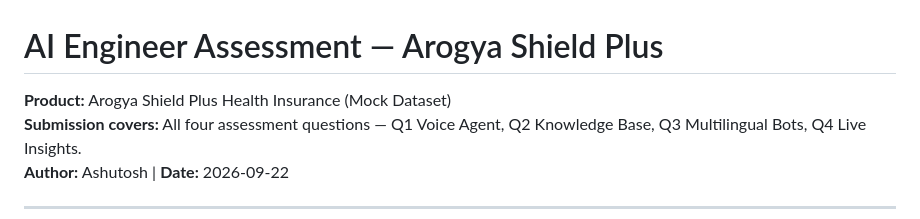
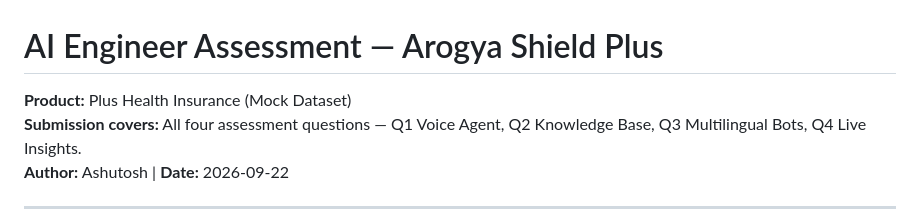
Before and after one commit to AshutoshMishra-UJ/Darwix_AI_Assessement, a Markdown page: README.md, the part around the change. Rendered like a GitHub page.

```diff
--- a/README.md
+++ b/README.md
@@ -1,6 +1,6 @@
 # AI Engineer Assessment — Arogya Shield Plus
 
-**Product:** Arogya Shield Plus Health Insurance (Mock Dataset)
+**Product:**  Plus Health Insurance (Mock Dataset)
 **Submission covers:** All four assessment questions — Q1 Voice Agent, Q2 Knowledge Base, Q3 Multilingual Bots, Q4 Live Insights.
 **Author:** Ashutosh | **Date:** 2026-09-22
 
```
